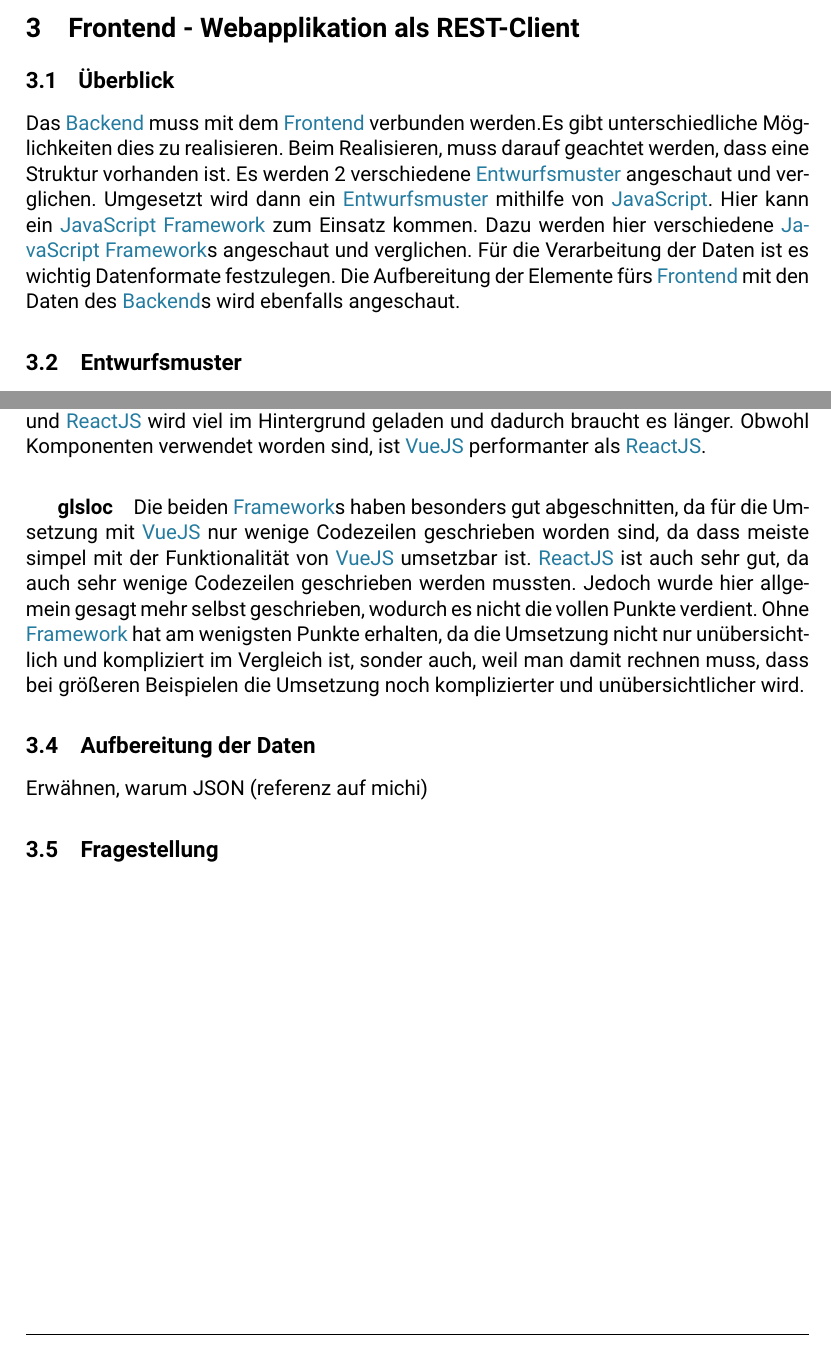
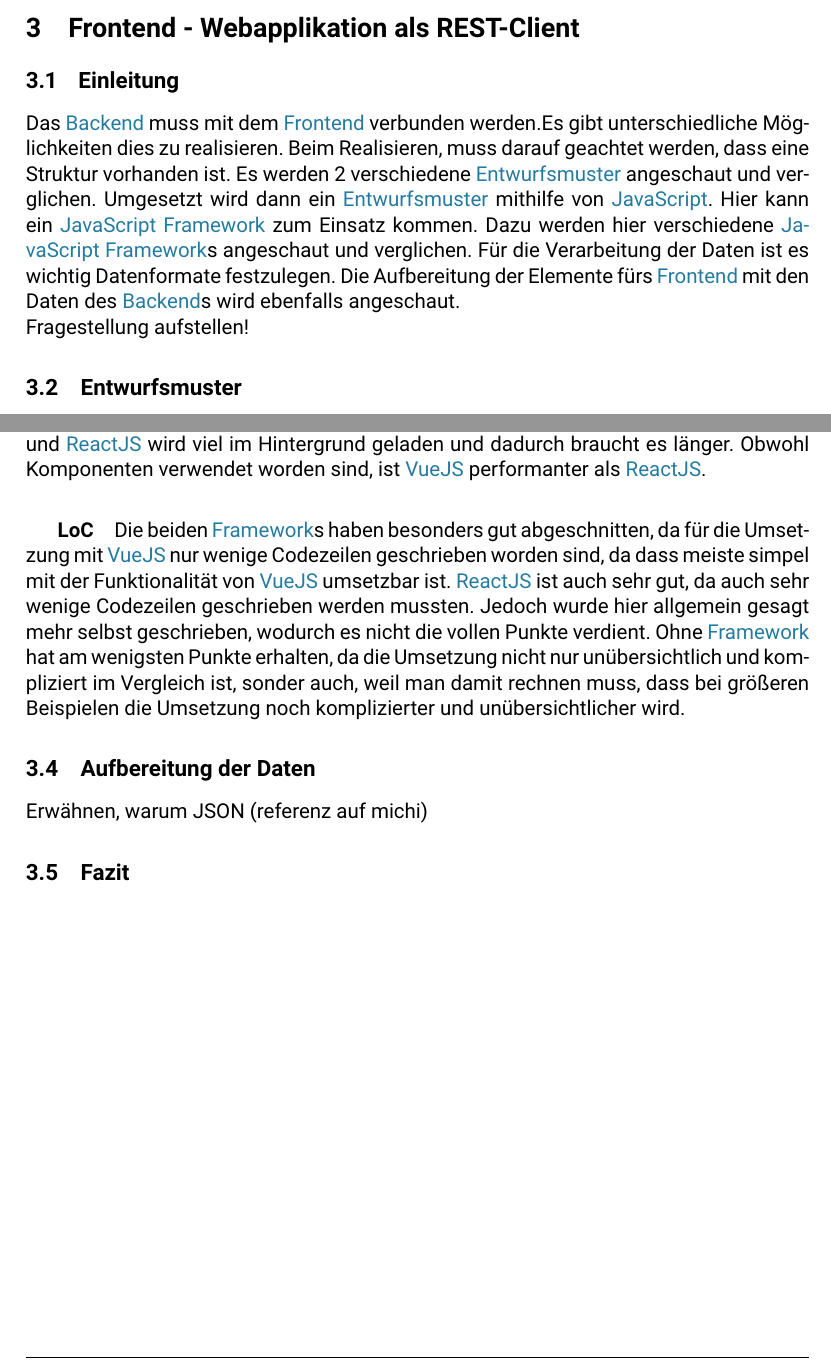
Before and after one commit to refundable-tgm/state-of-the-art, a LaTeX document (main.tex, which reads chapters/_rfoster.tex, glossaries/rfoster.tex): two parts of pages 14 and 20 of 23, joined at a grey line, cut so that both start at the same text. Compiled offline with pdfLaTeX; a LaTeX package or settings file that is missing is left out.

Commit message:
Changed phrasing and added a glossary-entry

```diff
--- a/chapters/_rfoster.tex
+++ b/chapters/_rfoster.tex
@@ -1,4 +1,6 @@
 \section{Frontend - Webapplikation als REST-Client}
-\subsection{Überblick}
+\subsection{Einleitung}
 Das \Gls{backend} muss mit dem \Gls{frontend} verbunden werden.Es gibt unterschiedliche Möglichkeiten dies zu realisieren. Beim Realisieren, muss darauf geachtet werden, dass eine Struktur vorhanden ist. Es werden 2 verschiedene \Gls{designpattern} angeschaut und verglichen. Umgesetzt wird dann ein \Gls{designpattern} mithilfe von \Gls{js}. Hier kann ein \Gls{jsframework} zum Einsatz kommen. Dazu werden hier verschiedene \Gls{jsframework}s angeschaut und verglichen. Für die Verarbeitung der Daten ist es wichtig Datenformate festzulegen. Die Aufbereitung der Elemente fürs \Gls{frontend} mit den Daten des \Gls{backend}s wird ebenfalls angeschaut.
+\newline
+Fragestellung aufstellen!
 \subsection{Entwurfsmuster}
@@ -165,8 +167,8 @@
 Die Entwicklungszeit zwischen den zwei \Gls{framework}s ist sehr ähnlich. Jedoch ist zu beachten, dass bei dem \Gls{vue} \Gls{framework} bereits mit Komponenten gearbeitet worden ist, und dadurch die Entwicklungszeit höher ist als notwendig. Ohne \Gls{framework} hatte die kürzeste Entwicklungszeit, da nichts installiert, importiert oder aufgesetzt werden musste.
 \subparagraph{Performanz}
 Ohne \Gls{framework} ist die Performanz sehr gut, da im Hintergrund keine \Gls{framework}s geladen werden müssen. Das \Gls{js} wird direkt ausgeführt. Bei \Gls{vue} und \Gls{react} wird viel im Hintergrund geladen und dadurch braucht es länger. Obwohl Komponenten verwendet worden sind, ist \Gls{vue} performanter als \Gls{react}.
-\subparagraph{gls{loc}}
+\subparagraph{\Gls{loc}}
 Die beiden \Gls{framework}s haben besonders gut abgeschnitten, da für die Umsetzung mit \Gls{vue} nur wenige Codezeilen geschrieben worden sind, da dass meiste simpel mit der Funktionalität von \Gls{vue} umsetzbar ist. \Gls{react} ist auch sehr gut, da auch sehr wenige Codezeilen geschrieben werden mussten. Jedoch wurde hier allgemein gesagt mehr selbst geschrieben, wodurch es nicht die vollen Punkte verdient. Ohne \Gls{framework} hat am wenigsten Punkte erhalten, da die Umsetzung nicht nur unübersichtlich und kompliziert im Vergleich ist, sonder auch, weil man damit rechnen muss, dass bei größeren Beispielen die Umsetzung noch komplizierter und unübersichtlicher wird.
 \subsection{Aufbereitung der Daten}
 Erwähnen, warum JSON (referenz auf michi)
-\subsection{Fragestellung}
+\subsection{Fazit}
--- a/glossaries/rfoster.tex
+++ b/glossaries/rfoster.tex
@@ -12,6 +12,11 @@
 \newglossaryentry{mvvm}{
 	name={MVVM},
 	description={MVVM (Model-View-ViewModel) ist ein Entwurfsmuster, welches eine Variante des \Gls{mvc}-Patterns ist}
+}
+
+\newglossaryentry{mvvc}{
+	name={MVVC},
+	description={MVVC (Model-View-ViewController) ist ein anderer Name für MVVM}
 }
 
 \newglossaryentry{mvc}{
```
Also changed, not shown: chapters/_rfoster.tex (6 more changed lines).
